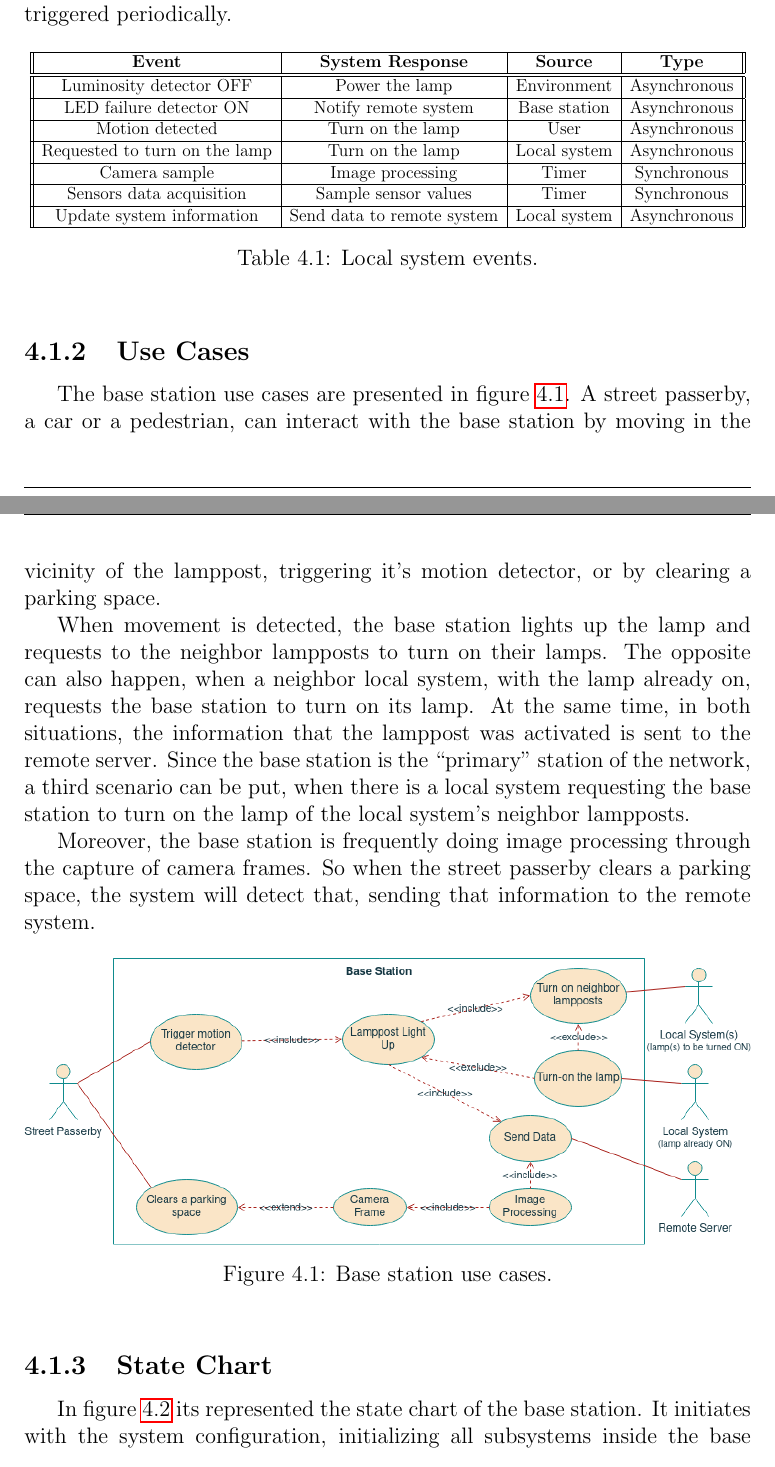
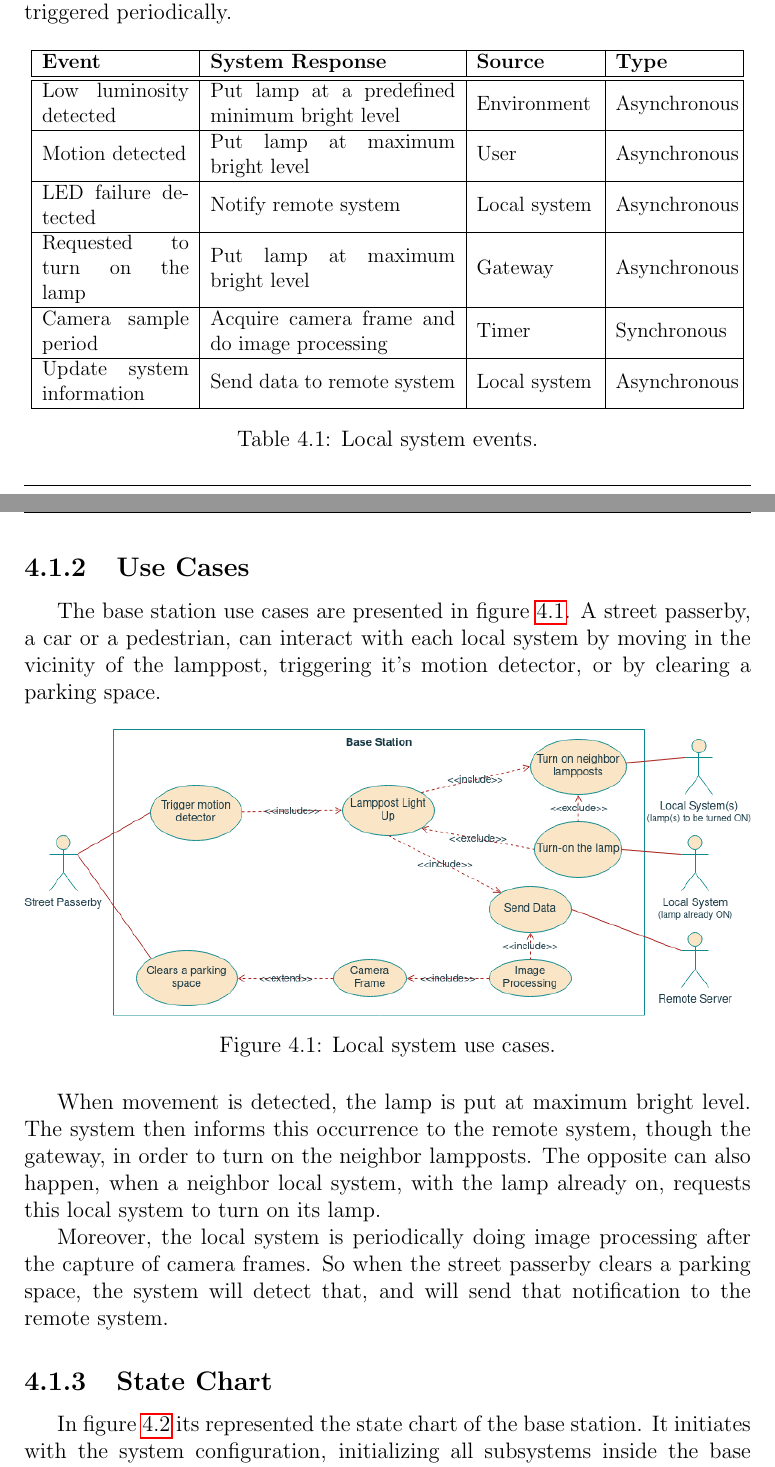
Before and after one commit to ESRGgroup9/slipad, a LaTeX thesis (project/report/report.tex, which reads project/report/texts/local_system.tex): two parts of pages 28 and 29 of 53, joined at a grey line, cut so that both start at the same text. Compiled offline with pdfLaTeX.

Commit message:
Local system events

```diff
--- a/project/report/report.tex
+++ b/project/report/report.tex
@@ -12,6 +12,7 @@
 \usepackage{setspace}
 \usepackage{multirow}
 \usepackage{xurl}
+\usepackage{array} % tables with fixed length
 
 \setcounter{tocdepth}{5}
 \setcounter{secnumdepth}{5}
--- a/project/report/texts/local_system.tex
+++ b/project/report/texts/local_system.tex
@@ -1,41 +1,55 @@
 \subsection{Events}
 To better understand the local system behavior, it is necessary to be aware of the events that may occur, defining how the system will respond to each one of them, as shown in table \ref{table:ls_events}. The asynchronous events are generally triggered from external sources. In contrast, the synchronous events are triggered periodically.
 
-\begin{table}[h]
+\begin{table}[ht]
 	\centering
-	\resizebox{\columnwidth}{!}{
-		\begin{tabular}{||c | c | c | c||}
+	\resizebox{\columnwidth}{!}
+	{
+%	\begin{tabular}{||c | c | c | c||}
+
+	\begin{tabular}{|m{3cm}|m{5cm}|m{2.4cm}|m{2.4cm}|}
 		\hline
 		\textbf{Event} & \textbf{System Response} & \textbf{Source} & \textbf{Type}\\
 		\hline\hline
-			Luminosity detector OFF & Power the lamp & Environment & Asynchronous\\\hline
-			LED failure detector ON & Notify remote system & Base station & Asynchronous\\\hline
-			Motion detected & Turn on the lamp & User & Asynchronous\\\hline
-			Requested to turn on the lamp & Turn on the lamp & Local system & Asynchronous\\\hline
-			Camera sample & Image processing & Timer & Synchronous\\\hline
-			Sensors data acquisition & Sample sensor values & Timer & Synchronous\\\hline
+		Low luminosity detected & Put lamp at a predefined minimum bright level & Environment & Asynchronous\\
+		\hline
+
+		Motion detected & Put lamp at maximum bright level & User & Asynchronous\\
+		\hline
+
+		LED failure detected & Notify remote system & Local system & Asynchronous\\
+		\hline
+
+		Requested to turn on the lamp & Put lamp at maximum bright level & Gateway & Asynchronous\\
+		\hline
+
+		Camera sample period & Acquire camera frame and do image processing & Timer & Synchronous\\
+		\hline
+
+%		Sensors data acquisition & Sample sensor values & Timer & Synchronous\\
+%		\hline
+
 		Update system information & Send data to remote system & Local system & Asynchronous\\
 		\hline
 	\end{tabular}
 	}
-
 	\caption{Local system events.}
 	\label{table:ls_events}
 \end{table}
 
 \subsection{Use Cases}
-The base station use cases are presented in figure \ref{fig:bs_use_cases}. A street passerby, a car or a pedestrian, can interact with the base station by moving in the vicinity of the lamppost, triggering it's motion detector, or by clearing a parking space.
-
-When movement is detected, the base station lights up the lamp and requests to the neighbor lampposts to turn on their lamps. The opposite can also happen, when a neighbor local system, with the lamp already on, requests the base station to turn on its lamp. At the same time, in both situations, the information that the lamppost was activated is sent to the remote server. Since the base station is the “primary” station of the network, a third scenario can be put, when there is a local system requesting the base station to turn on the lamp of the local system's neighbor lampposts.
-
-Moreover, the base station is frequently doing image processing through the capture of camera frames. So when the street passerby clears a parking space, the system will detect that, sending that information to the remote system.
+The base station use cases are presented in figure \ref{fig:bs_use_cases}. A street passerby, a car or a pedestrian, can interact with each local system by moving in the vicinity of the lamppost, triggering it's motion detector, or by clearing a parking space.
 
 \begin{figure}[ht]
 	\centering
 	\includegraphics[width=1\textwidth]{/05base_station/BS_UseCase}
-	\caption{Base station use cases.}
+	\caption{Local system use cases.}
 	\label{fig:bs_use_cases}
 \end{figure}
+
+When movement is detected, the lamp is put at maximum bright level. The system then informs this occurrence to the remote system, though the gateway, in order to turn on the neighbor lampposts. The opposite can also happen, when a neighbor local system, with the lamp already on, requests this local system to turn on its lamp.
+
+Moreover, the local system is periodically doing image processing after the capture of camera frames. So when the street passerby clears a parking space, the system will detect that, and will send that notification to the remote system.
 
 \subsection{State Chart}
 In figure \ref{fig:bs_state_chart} its represented the state chart of the base station. It initiates with the system configuration, initializing all subsystems inside the base station, as the Wi-Fi communications management, sensors data acquisition, image processing. After that, the system enters an idle state.
```
Also changed, not shown: project/report/texts/base_station.tex (+2 -2 lines). Lines whose indentation alone changed are shown as unchanged.
